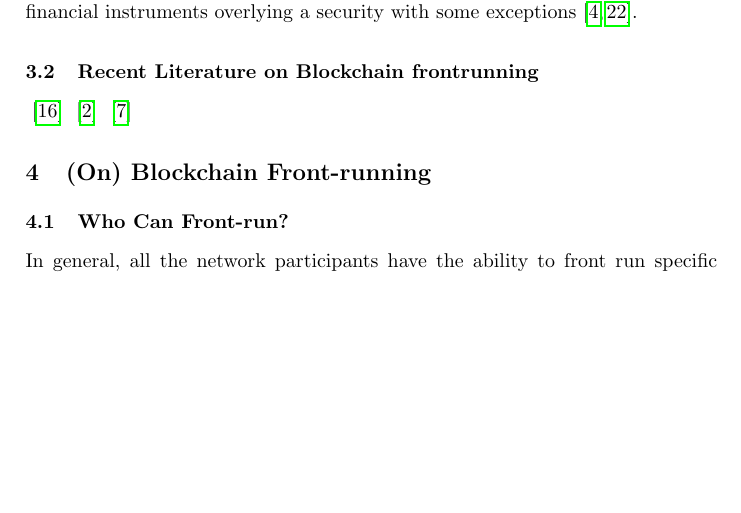
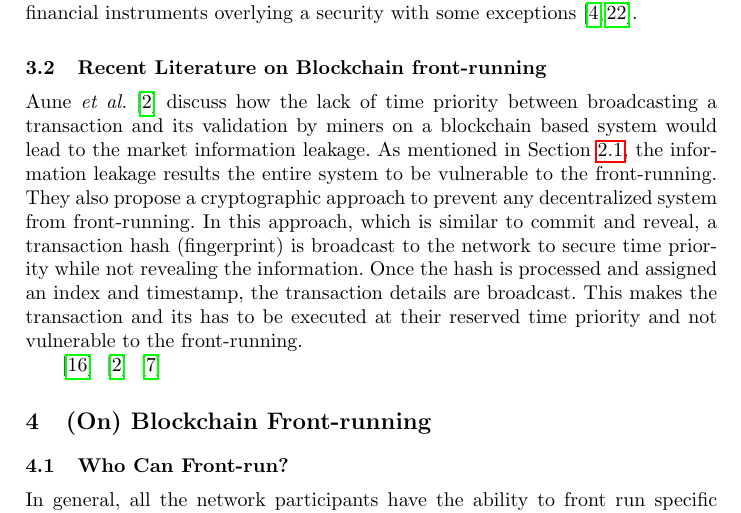
Before and after one commit to MadibaGroup/2018-Dolunay, a LaTeX paper (frontrunning/Latex/main.tex, which reads frontrunning/Latex/sections/paper.tex): part of page 3 of 11, cut so that both start at the same text, the shorter picture padded with empty space. Compiled offline with pdfLaTeX.

Commit message:
[frontrunning] related work - fingerprint approach

```diff
--- a/frontrunning/Latex/sections/paper.tex
+++ b/frontrunning/Latex/sections/paper.tex
@@ -51,7 +51,10 @@ Further reading on the early details on the history and challenges of detecting
 Initially the frontrunning policies only applied to certain option markets, later on in 2002, the rule was refined to include the same prohibitions to security futures~\cite{finra_2002}, which then in 2012 with the new amendment, FINRA Rule 5270, the frontrunning rule was extended to cover trading in an option, derivative, or other financial instruments overlying a security with some exceptions~\cite{sec2012frontrunning, finra_2012}.
 
 
-\subsection{Recent Literature on Blockchain frontrunning}
+\subsection{Recent Literature on Blockchain front-running}
+
+Aune~\etal\cite{aune2017footprints} discuss how the lack of time priority between broadcasting a transaction and its validation by miners on a blockchain based system would lead to the market information leakage. As mentioned in Section~\ref{sec:What is frontrunning?}, the information leakage results the entire system to be vulnerable to the front-running. They also propose a cryptographic approach to prevent any decentralized system from front-running. In this approach, which is similar to commit and reveal, a transaction hash (fingerprint) is broadcast to the network to secure time priority while not revealing the information. Once the hash is processed and assigned an index and timestamp, the transaction details are broadcast. This makes the transaction and its has to be executed at their reserved time priority and not vulnerable to the front-running.
+
 
 ~\cite{malinova2017market}
 ~\cite{aune2017footprints}
```
